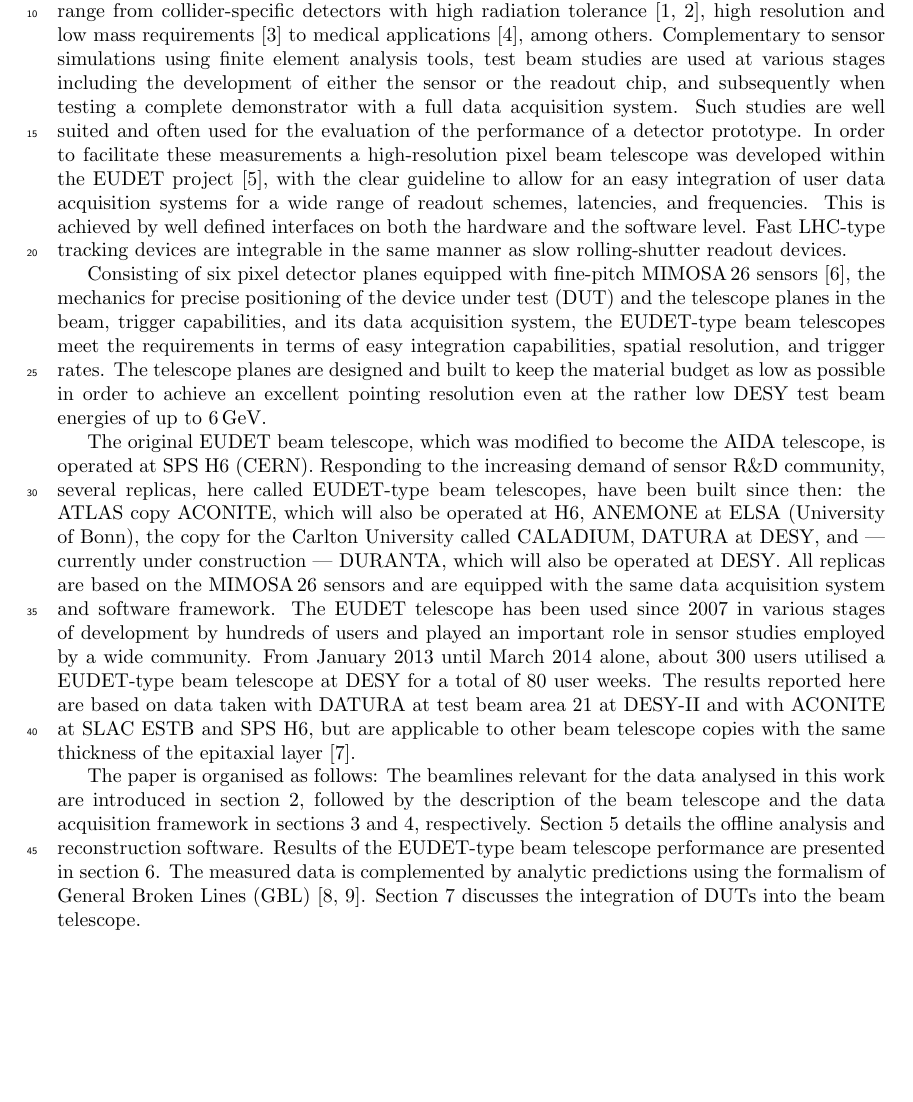
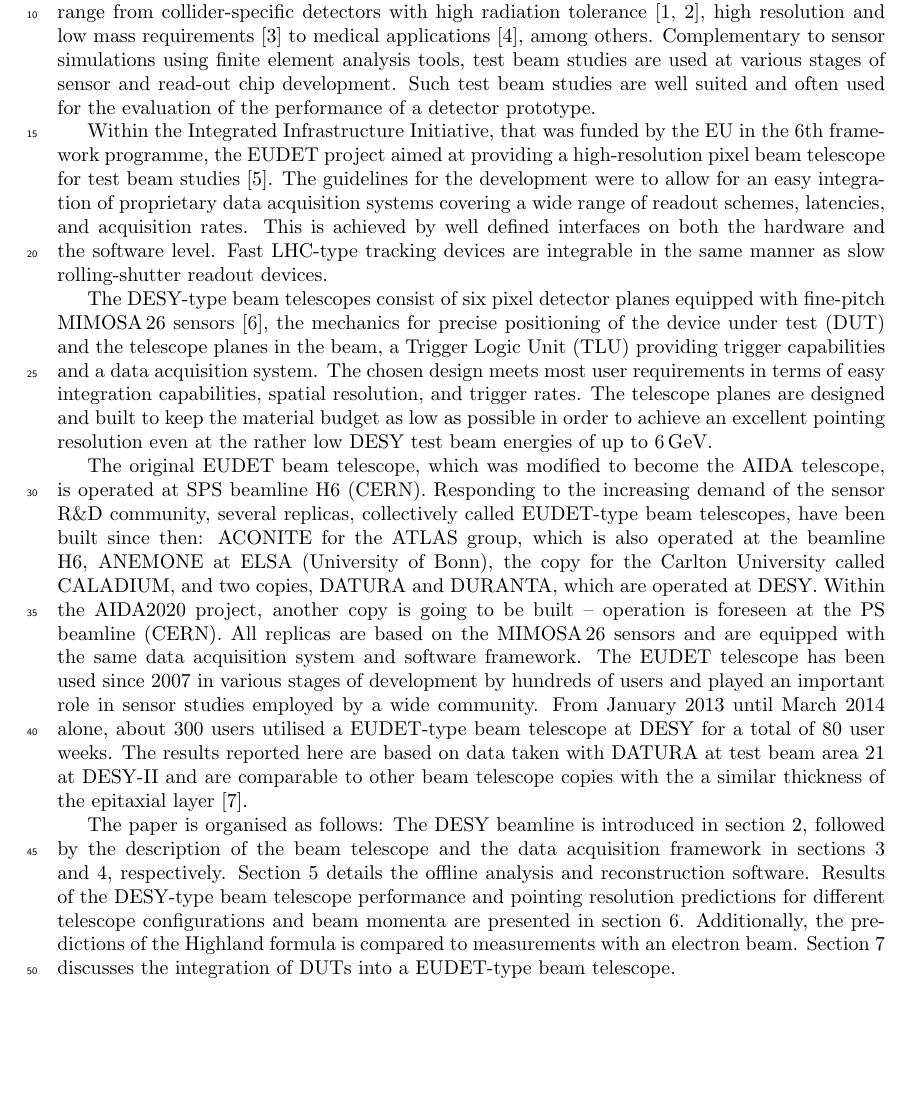
Before and after one commit to beam-telescopes/StatusTelescope2015-Paper, a LaTeX paper (main.tex, which reads content/intro.tex): part of page 2 of 15, cut so that both start at the same text, the shorter picture padded with empty space. Compiled offline with pdfLaTeX.

Commit message:
Update Intro

```diff
--- a/content/intro.tex
+++ b/content/intro.tex
@@ -2,38 +2,42 @@
 Beam telescopes are vital tools for R\&D projects focussing on particle detection sensors.
 These range from collider-specific detectors with high radiation tolerance~\cite{1748-0221-9-12-C12001,1748-0221-9-12-C12029},
  high resolution and low mass requirements~\cite{1748-0221-10-03-C03044} to medical applications~\cite{Ballabriga2011S15}, among others.
-Complementary to sensor simulations using finite element analysis tools, test beam studies are used at various stages including the development of either the sensor or the readout chip,
- and subsequently when testing a complete demonstrator with a full data acquisition system.
+Complementary to sensor simulations using finite element analysis tools, test beam studies are used at various stages of sensor and read-out chip development.
 %Also in future high-energy physics experiments pixel detectors will be used in the inner layers of the tracking devices.
 %The demands are challenging and range from high speed and high radiation-hardness for the high-luminosity LHC (HL-LHC)
 % experiments\,\cite{Nurnberg:2014aya, Garcia-Argos:2015zda} to high resolution and low mass at the International Linear Collider (ILC)\,\cite{ILC} or at the Compact Linear Collider (CLIC)\,\cite{CLIC}.
-Such studies are well suited and often used for the evaluation of the performance of a detector prototype. % developed within the various R\&D projects.
-In order to facilitate these measurements a high-resolution pixel beam telescope was developed within the $\eudet$ project~\cite{ref:eudetreport200902},
- with the clear guideline to allow for an easy integration of user data acquisition systems for a wide range of readout schemes, latencies, and frequencies.
+Such test beam studies are well suited and often used for the evaluation of the performance of a detector prototype. % developed within the various R\&D projects.
+
+Within the Integrated Infrastructure Initiative, that was funded by the EU in the 6th framework programme,
+ the EUDET project aimed at providing a high-resolution pixel beam telescope for test beam studies~\cite{ref:eudetreport200902}.
+%In order to carry out these measurements a high-resolution pixel beam telescope was developed within the $\eudet$ project~\cite{ref:eudetreport200902},
+The guidelines for the development were to allow for an easy integration of proprietary data acquisition systems covering a wide range of readout schemes, latencies, and acquisition rates.
 This is achieved by well defined interfaces on both the hardware and the software level.
 Fast LHC-type tracking devices are integrable in the same manner as slow rolling-shutter readout devices.
 
-Consisting of six pixel detector planes equipped with fine-pitch $\Mimosa$ sensors~\cite{HuGuo2010480},
- the mechanics for precise positioning of the device under test (DUT) and the telescope planes in the beam, trigger capabilities, and its data acquisition system,
- the $\DESY$-type beam telescopes meet the requirements in terms of easy integration capabilities, spatial resolution, and trigger rates.
+The $\DESY$-type beam telescopes consist of six pixel detector planes equipped with fine-pitch $\Mimosa$ sensors~\cite{HuGuo2010480},
+ the mechanics for precise positioning of the device under test (DUT) and the telescope planes in the beam, a Trigger Logic Unit (TLU) providing trigger capabilities and a data acquisition system.
+The chosen design meets most user requirements in terms of easy integration capabilities, spatial resolution, and trigger rates.
 The telescope planes are designed and built to keep the material budget as low as possible in order to achieve an excellent pointing resolution
  even at the rather low DESY test beam energies of up to 6\,GeV.
 
-The original EUDET beam telescope, which was modified to become the AIDA telescope, is operated at SPS~H6 (CERN).
-Responding to the increasing demand of sensor R\&D community, several replicas, here called $\DESY$-type beam telescopes, have been built since then:
- the ATLAS copy ACONITE, which will also be operated at H6, ANEMONE at ELSA (University of Bonn), the copy for the Carlton University called CALADIUM,
- $\Datura$ at DESY, and --- currently under construction --- $\Duranta$, which will also be operated at DESY.
+The original EUDET beam telescope, which was modified to become the AIDA telescope, is operated at SPS beamline H6 (CERN).
+Responding to the increasing demand of the sensor R\&D community, several replicas, collectively called $\eudet$-type beam telescopes, have been built since then:
+ ACONITE for the ATLAS group, which is also operated at the beamline H6, ANEMONE at ELSA (University of Bonn), the copy for the Carlton University called CALADIUM,
+ and two copies, $\Datura$ and DURANTA, which are operated at DESY.
+ Within the AIDA2020 project, another copy is going to be built -- operation is foreseen at the PS beamline (CERN).
 All replicas are based on the $\Mimosa$ sensors and are equipped with the same data acquisition system and software framework.
 The EUDET telescope has been used since 2007 in various stages of development by hundreds of users and played an important role in sensor studies employed by a wide community.
-From January 2013 until March 2014 alone, about 300 users utilised a $\DESY$-type beam telescope at DESY for a total of 80 user weeks.
-The results reported here are based on data taken with $\Datura$ at test beam area~21 at {DESY-II} and with ACONITE at SLAC~ESTB and SPS~H6, but are applicable to other beam telescope copies with
-the same thickness of the epitaxial layer~\cite{desy-tscopes-main}.
+From January 2013 until March 2014 alone, about 300 users utilised a $\eudet$-type beam telescope at DESY for a total of 80 user weeks.
+The results reported here are based on data taken with $\Datura$ at test beam area~21 at {DESY-II} and are comparable to other beam telescope copies with
+the a similar thickness of the epitaxial layer~\cite{desy-tscopes-main}.
 
 The paper is organised as follows:
-The beamlines relevant for the data analysed in this work are introduced in section~\ref{sec:beamlines}, followed by the description of the beam telescope
+The DESY beamline is introduced in section~\ref{sec:beamlines}, followed by the description of the beam telescope
  and the data acquisition framework in sections~\ref{sec:tscope} and~\ref{sec:eudaq}, respectively.
 Section~\ref{sec:offline} details the offline analysis and reconstruction software.
-Results of the $\DESY$-type beam telescope performance are presented in section~\ref{sec:trackres}. % and the pointing resolution for different telescope configurations at various beam momenta is shown.
-The measured data is complemented by analytic predictions using the formalism of General Broken Lines (GBL)~\cite{Blobel20111760,Kleinwort-2012}.
-Section~\ref{sec:dutintegration} discusses the integration of DUTs into the beam telescope.
+Results of the $\DESY$-type beam telescope performance and pointing resolution predictions for different telescope configurations and beam momenta are presented in section~\ref{sec:trackres}.
+Additionally, the predictions of the Highland formula is compared to measurements with an electron beam.
+%The measured data is complemented by analytic predictions using the formalism of General Broken Lines (GBL)~\cite{Blobel20111760,Kleinwort-2012}.
+Section~\ref{sec:dutintegration} discusses the integration of DUTs into a $\eudet$-type beam telescope.
 %With these GBL predictions at hand, the optimal telescope geometry can be calculated for a given set-up (DUT, cooling, ...) prior to the test beam.
--- a/main.tex
+++ b/main.tex
@@ -35,7 +35,7 @@
 \newcommand{\cspeed}{\ensuremath{\mathnormal{c}}}
 
 %tscope specific
-\newcommand{\DESY}{\ensuremath{\textrm{EUDET}}}
+\newcommand{\DESY}{\ensuremath{\textrm{DESY}}}
 \newcommand{\Datura}{\ensuremath{\textrm{DATURA}}}
 \newcommand{\Duranta}{\ensuremath{\textrm{DURANTA}}}
 \newcommand{\Mimosa}{\ensuremath{\textrm{MIMOSA\,26}}}
```
